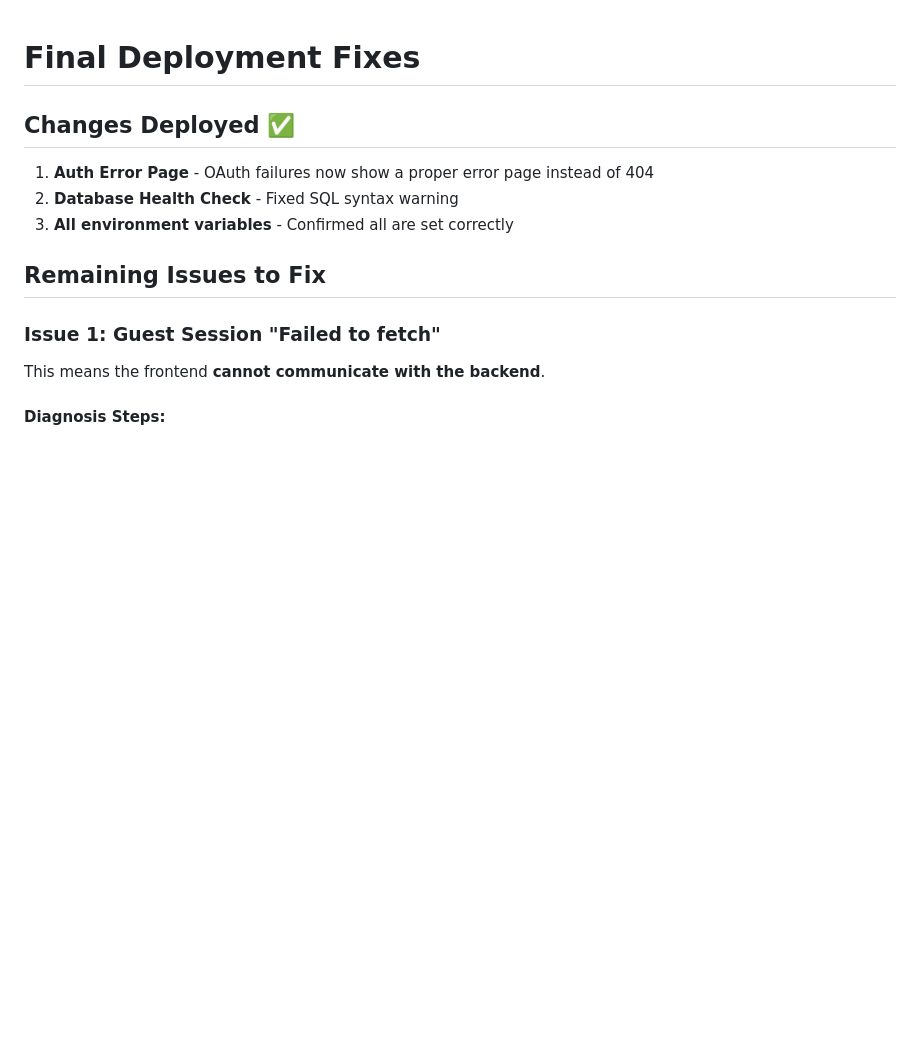
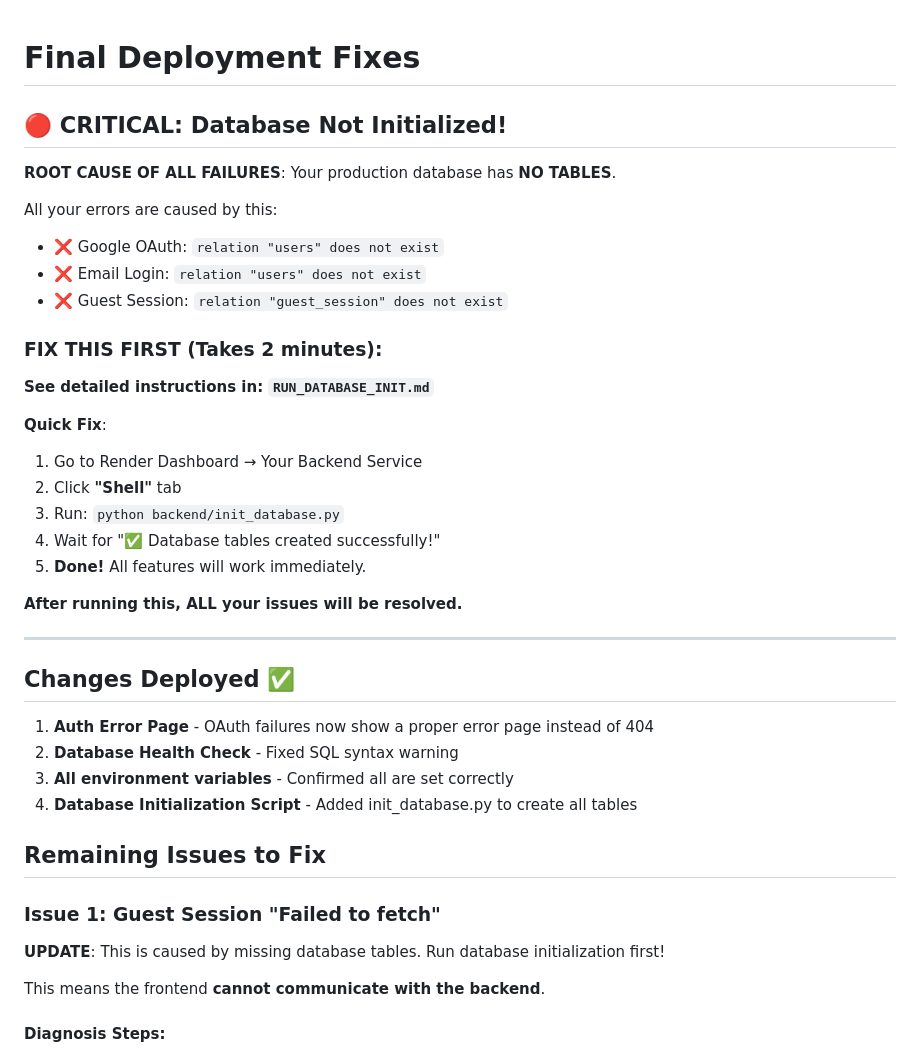
Before and after one commit to asamassekou10/resumatch-ai, a Markdown page: FINAL_DEPLOYMENT_FIXES.md, the part around the change. Rendered like a GitHub page; blank space fills up the shorter version.

```diff
--- a/FINAL_DEPLOYMENT_FIXES.md
+++ b/FINAL_DEPLOYMENT_FIXES.md
@@ -1,14 +1,41 @@
 # Final Deployment Fixes
+
+## 🔴 CRITICAL: Database Not Initialized!
+
+**ROOT CAUSE OF ALL FAILURES**: Your production database has **NO TABLES**.
+
+All your errors are caused by this:
+- ❌ Google OAuth: `relation "users" does not exist`
+- ❌ Email Login: `relation "users" does not exist`
+- ❌ Guest Session: `relation "guest_session" does not exist`
+
+### FIX THIS FIRST (Takes 2 minutes):
+
+**See detailed instructions in: `RUN_DATABASE_INIT.md`**
+
+**Quick Fix**:
+1. Go to Render Dashboard → Your Backend Service
+2. Click **"Shell"** tab
+3. Run: `python backend/init_database.py`
+4. Wait for "✅ Database tables created successfully!"
+5. **Done!** All features will work immediately.
+
+**After running this, ALL your issues will be resolved.**
+
+---
 
 ## Changes Deployed ✅
 
 1. **Auth Error Page** - OAuth failures now show a proper error page instead of 404
 2. **Database Health Check** - Fixed SQL syntax warning
 3. **All environment variables** - Confirmed all are set correctly
+4. **Database Initialization Script** - Added init_database.py to create all tables
 
 ## Remaining Issues to Fix
 
 ### Issue 1: Guest Session "Failed to fetch"
+
+**UPDATE**: This is caused by missing database tables. Run database initialization first!
 
 This means the frontend **cannot communicate with the backend**.
 
```
Also changed, not shown: RUN_DATABASE_INIT.md (added, +170 -0 lines).
